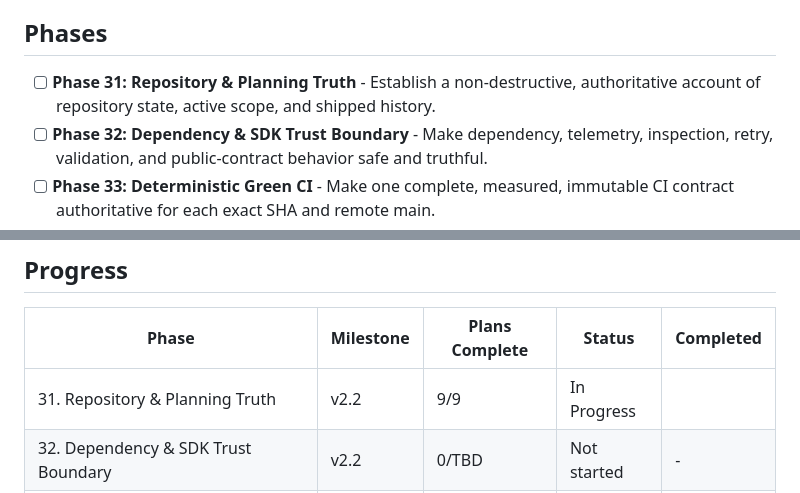
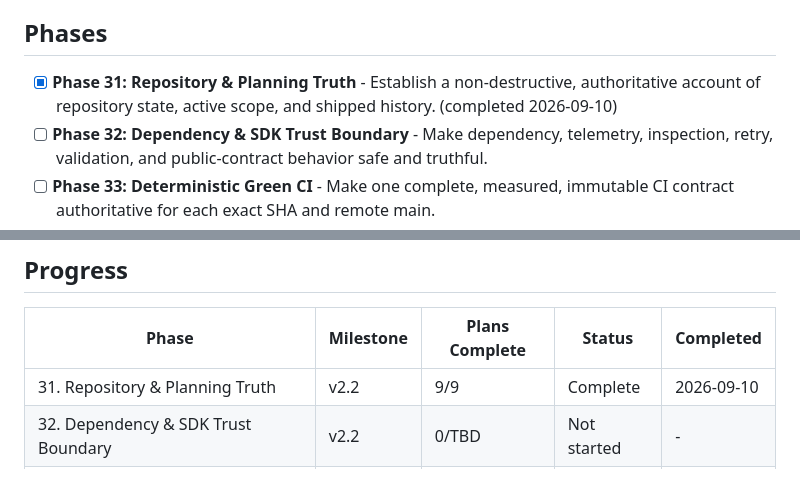
Before and after one commit to szTheory/oarlock, a Markdown page: .planning/ROADMAP.md, 2 parts joined by grey strips. GitHub-like rendering.

```diff
--- a/.planning/ROADMAP.md
+++ b/.planning/ROADMAP.md
@@ -23,7 +23,7 @@ remain guidance and require explicit promotion through a later discovery cycle.
 
 ## Phases
 
-- [ ] **Phase 31: Repository & Planning Truth** - Establish a non-destructive, authoritative account of repository state, active scope, and shipped history.
+- [x] **Phase 31: Repository & Planning Truth** - Establish a non-destructive, authoritative account of repository state, active scope, and shipped history. (completed 2026-09-10)
 - [ ] **Phase 32: Dependency & SDK Trust Boundary** - Make dependency, telemetry, inspection, retry, validation, and public-contract behavior safe and truthful.
 - [ ] **Phase 33: Deterministic Green CI** - Make one complete, measured, immutable CI contract authoritative for each exact SHA and remote main.
 - [ ] **Phase 34: Release Integrity** - Bind every automatic and recovery publication to the accepted exact-SHA CI and package identity.
@@ -166,7 +166,7 @@ Requirements** and are intentionally absent from the committed phase mappings.
 
 | Phase | Milestone | Plans Complete | Status | Completed |
 |-------|-----------|----------------|--------|-----------|
-| 31. Repository & Planning Truth | v2.2 | 9/9 | In Progress|  |
+| 31. Repository & Planning Truth | v2.2 | 9/9 | Complete    | 2026-09-10 |
 | 32. Dependency & SDK Trust Boundary | v2.2 | 0/TBD | Not started | - |
 | 33. Deterministic Green CI | v2.2 | 0/TBD | Not started | - |
 | 34. Release Integrity | v2.2 | 0/TBD | Not started | - |
```
Also changed, not shown: .planning/STATE.md (+14 -14 lines), 1 other file.
